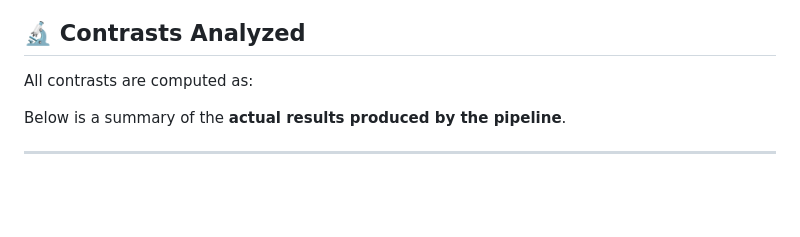
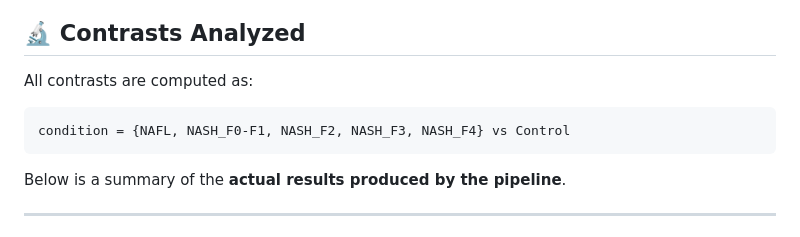
Before and after one commit to Nicolas-Legrand23/Genomics-project, a Markdown page: README.md, the part around the change. GitHub-like rendering; blank space fills up the shorter version.

````diff
--- a/README.md
+++ b/README.md
@@ -50,6 +50,9 @@ The report is fully annotated and designed for interpretability.
 
 All contrasts are computed as:
 
+```r
+condition = {NAFL, NASH_F0-F1, NASH_F2, NASH_F3, NASH_F4} vs Control
+```
 
 Below is a summary of the **actual results produced by the pipeline**.
 
````
